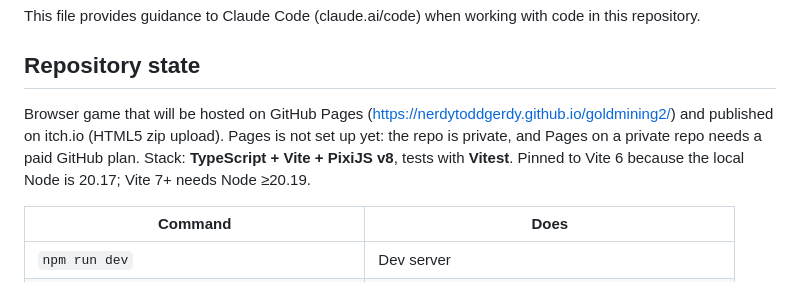
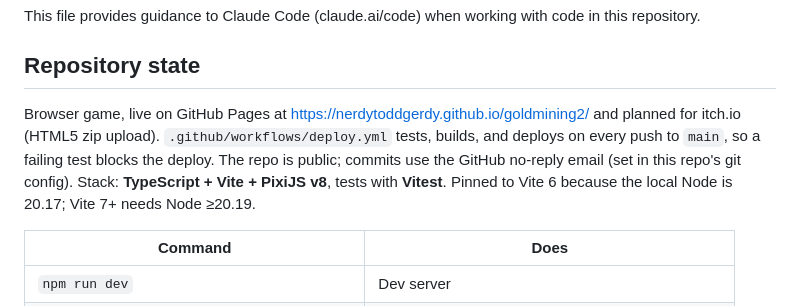
Before and after one commit to NerdyToddGerdy/goldmining2, a Markdown page: CLAUDE.md, the part around the change. GitHub-like rendering.

```diff
--- a/CLAUDE.md
+++ b/CLAUDE.md
@@ -4,7 +4,7 @@ This file provides guidance to Claude Code (claude.ai/code) when working with co
 
 ## Repository state
 
-Browser game that will be hosted on GitHub Pages (https://nerdytoddgerdy.github.io/goldmining2/) and published on itch.io (HTML5 zip upload). Pages is not set up yet: the repo is private, and Pages on a private repo needs a paid GitHub plan. Stack: **TypeScript + Vite + PixiJS v8**, tests with **Vitest**. Pinned to Vite 6 because the local Node is 20.17; Vite 7+ needs Node ≥20.19.
+Browser game, live on GitHub Pages at https://nerdytoddgerdy.github.io/goldmining2/ and planned for itch.io (HTML5 zip upload). `.github/workflows/deploy.yml` tests, builds, and deploys on every push to `main`, so a failing test blocks the deploy. The repo is public; commits use the GitHub no-reply email (set in this repo's git config). Stack: **TypeScript + Vite + PixiJS v8**, tests with **Vitest**. Pinned to Vite 6 because the local Node is 20.17; Vite 7+ needs Node ≥20.19.
 
 | Command | Does |
 |---|---|
```
Also changed, not shown: README.md (+1 -1 lines).
